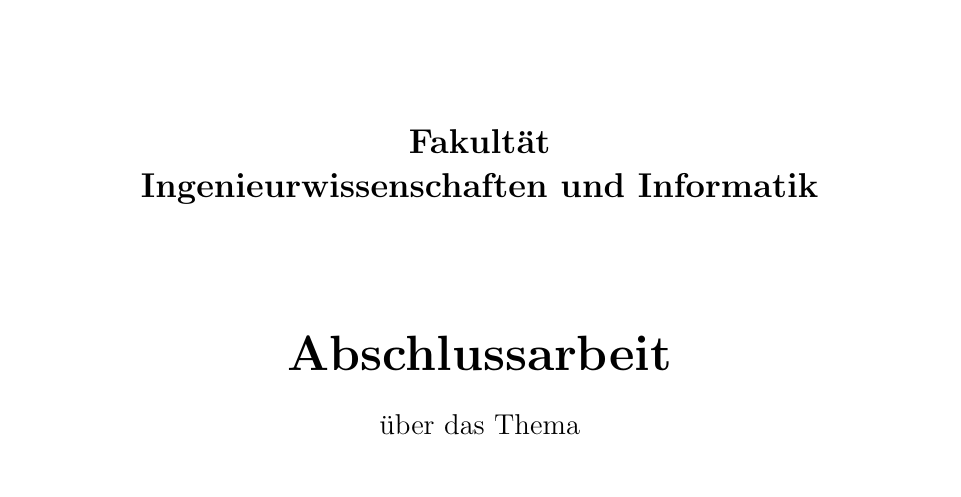
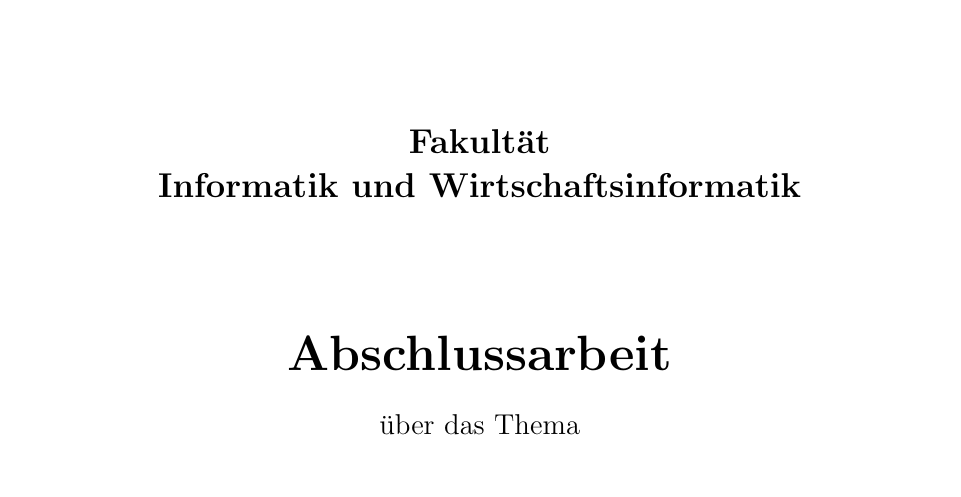
Before and after one commit to beac0n/Latex_Vorlage, a LaTeX document (Abschlussarbeit.tex): part of page 1 of 15, cut so that both start at the same text. Compiled offline with pdfLaTeX.

Commit message:
changed faculty

```diff
--- a/Abschlussarbeit.tex
+++ b/Abschlussarbeit.tex
@@ -73,7 +73,7 @@
 	\vspace*{2cm}
 	\Large
 	\textbf{Fakultät}\\
-	\textbf{Ingenieurwissenschaften und Informatik}\\
+	\textbf{Informatik und Wirtschaftsinformatik}\\
 	\vspace*{2cm}
 	\Huge
 	\textbf{Abschlussarbeit}\\
```
